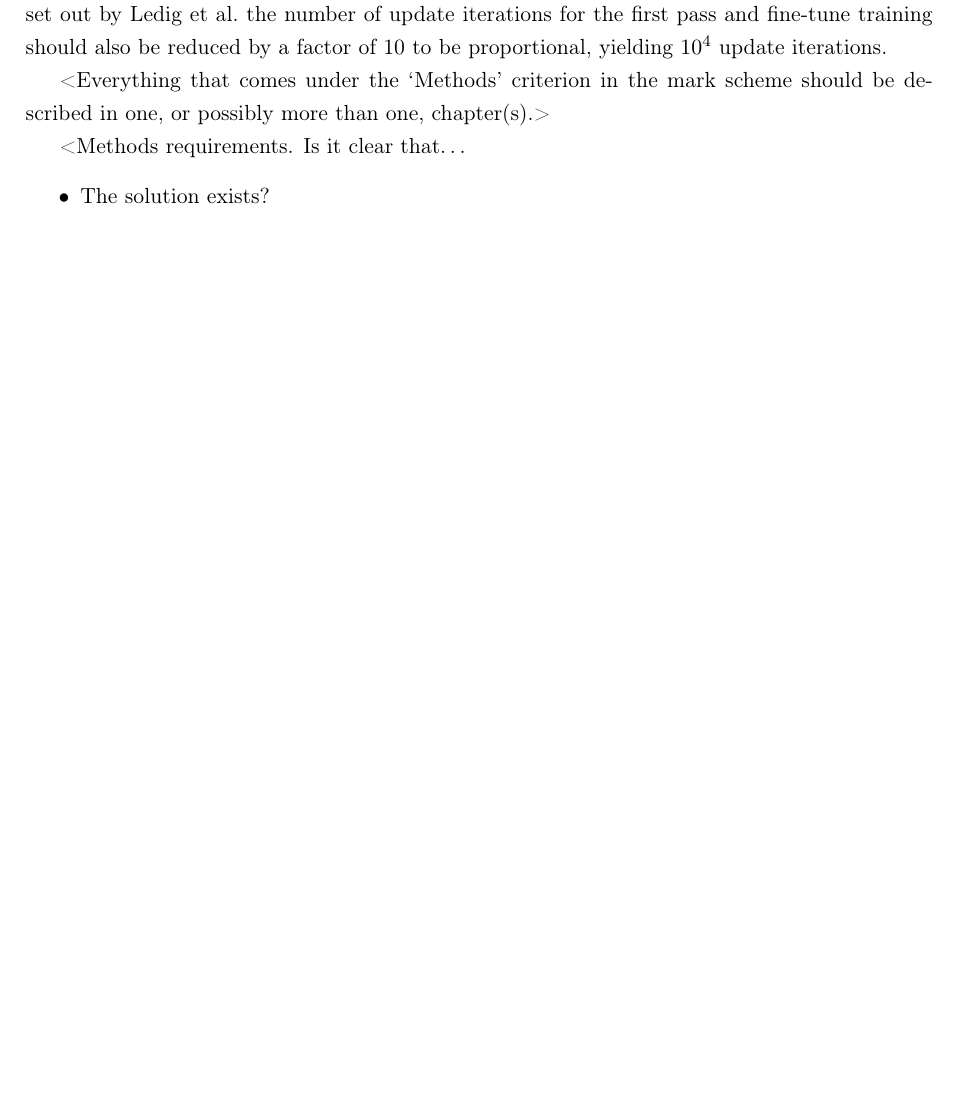
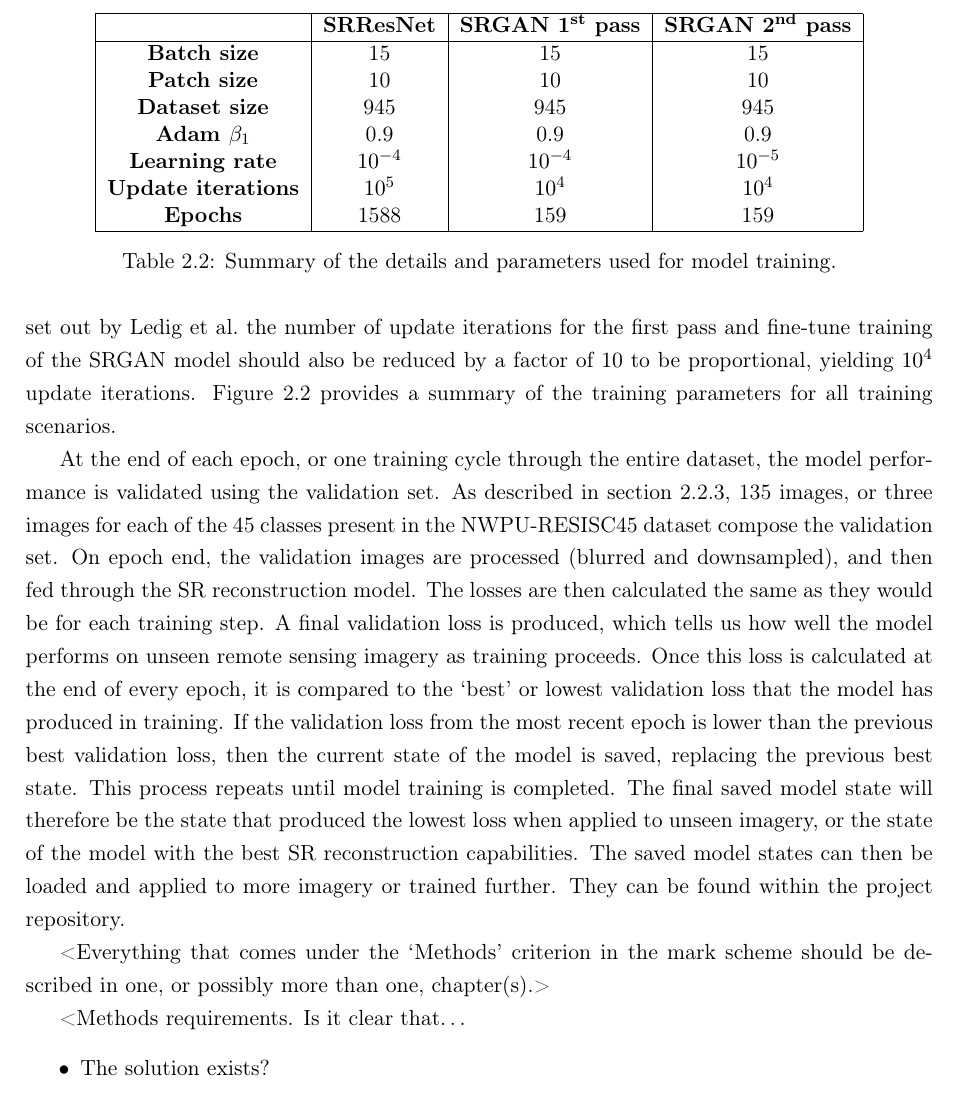
Before and after one commit to uol-feps-soc-comp3932-2324-classroom/synoptic-project-NedStickler, a LaTeX thesis (report/report.tex, which reads report/sections/chapters/chapter2.tex): part of page 13 of 19, cut at the place of the change, the shorter picture padded with empty space. Compiled offline with pdfLaTeX.

Commit message:
Add resumption behvaviour

```diff
--- a/report/sections/chapters/chapter2.tex
+++ b/report/sections/chapters/chapter2.tex
@@ -78,7 +78,26 @@ Taking the sub-images definition as described above requires us to choose an app
 
-The selection of batch size, dataset size and number of patches allows for more training parameters to be considered. As suggested by Ledig et al.\ the Adam optimiser is used with $\beta_1 = 0.9$, the SRResNet model is trained with a learning rate of $10^{-4}$, the initial training for the SRGAN model is trained with a learning rate of $10^{-4}$ and the fine-tune SRGAN model is trained with a learning rate of $10^{-5}$. The pre-trained SRResNet model is used as the initial generator of the SRGAN model to reduce the likelihood of undesireable local optima~\ref{srgan}. The Ledig et al.\ procedure suggests $10^6$ update iterations for the pre-trained SRResNet model. With the available training hardware and batch size, dataset size and number of patches training would take $\sim$48 hours. Due to the University of Leeds machines restarting every day, training the model for that long becomes tricky. As a result of this it makes sense to reduce the number of update iterations to $10^{5}$, reducing the training time to just over four hours. In interest of maintaing the guidance set out by Ledig et al.\ the number of update iterations for the first pass and fine-tune training should also be reduced by a factor of 10 to be proportional, yielding $10^4$ update iterations.
+The selection of batch size, dataset size and number of patches allows for more training parameters to be considered. As suggested by Ledig et al.\ the Adam optimiser is used with $\beta_1 = 0.9$, the SRResNet model is trained with a learning rate of $10^{-4}$, the initial training for the SRGAN model is trained with a learning rate of $10^{-4}$ and the fine-tune SRGAN model is trained with a learning rate of $10^{-5}$. The pre-trained SRResNet model is used as the initial generator of the SRGAN model to reduce the likelihood of undesireable local optima~\cite{srgan}. The Ledig et al.\ procedure suggests $10^6$ update iterations for the pre-trained SRResNet model. With the available training hardware and batch size, dataset size and number of patches training would take $\sim$48 hours. Due to the University of Leeds machines restarting every day, training the model for that long becomes tricky. As a result of this it makes sense to reduce the number of update iterations to $10^{5}$, reducing the training time to just over four hours. In interest of maintaing the guidance set out by Ledig et al.\ the number of update iterations for the first pass and fine-tune training of the SRGAN model should also be reduced by a factor of 10 to be proportional, yielding $10^4$ update iterations. Figure~\ref{table:model_training} provides a summary of the training parameters for all training scenarios.
 
+\begin{table}
+    \centering
+    \begin{tabular}{|c|c|c|c|}
+        \hline
+        {} & \textbf{SRResNet} & \textbf{SRGAN 1\textsuperscript{st} pass} & \textbf{SRGAN 2\textsuperscript{nd} pass} \\
+        \hline
+        \textbf{Batch size} & 15 & 15 & 15\\
+        \textbf{Patch size} & 10 & 10 & 10\\
+        \textbf{Dataset size} & 945 & 945 & 945\\
+        \textbf{Adam $\beta_1$} & 0.9 & 0.9 & 0.9\\
+        \textbf{Learning rate} & $10^{-4}$ & $10^{-4}$ & $10^{-5}$ \\
+        \textbf{Update iterations} & $10^5$ & $10^4$ & $10^4$ \\
+        \textbf{Epochs} & 1588 & 159 & 159 \\
+        \hline
+    \end{tabular}
+    \caption{Summary of the details and parameters used for model training.}
+    \label{table:model_training}
+\end{table}
 
+At the end of each epoch, or one training cycle through the entire dataset, the model performance is validated using the validation set. As described in section~\ref{subsec:data_preparation}, 135 images, or three images for each of the 45 classes present in the NWPU-RESISC45 dataset compose the validation set. On epoch end, the validation images are processed (blurred and downsampled), and then fed through the SR reconstruction model. The losses are then calculated the same as they would be for each training step. A final validation loss is produced, which tells us how well the model performs on unseen remote sensing imagery as training proceeds. Once this loss is calculated at the end of every epoch, it is compared to the `best' or lowest validation loss that the model has produced in training. If the validation loss from the most recent epoch is lower than the previous best validation loss, then the current state of the model is saved, replacing the previous best state. This process repeats until model training is completed. The final saved model state will therefore be the state that produced the lowest loss when applied to unseen imagery, or the state of the model with the best SR reconstruction capabilities. The saved model states can then be loaded and applied to more imagery or trained further. They can be found within the project repository.
 
 
 <Everything that comes under the `Methods' criterion in the mark scheme should be described in one, or possibly more than one, chapter(s).>
```
Also changed, not shown: report/sections/chapters/chapter2.tex (2 more changed lines), 3 other files.
